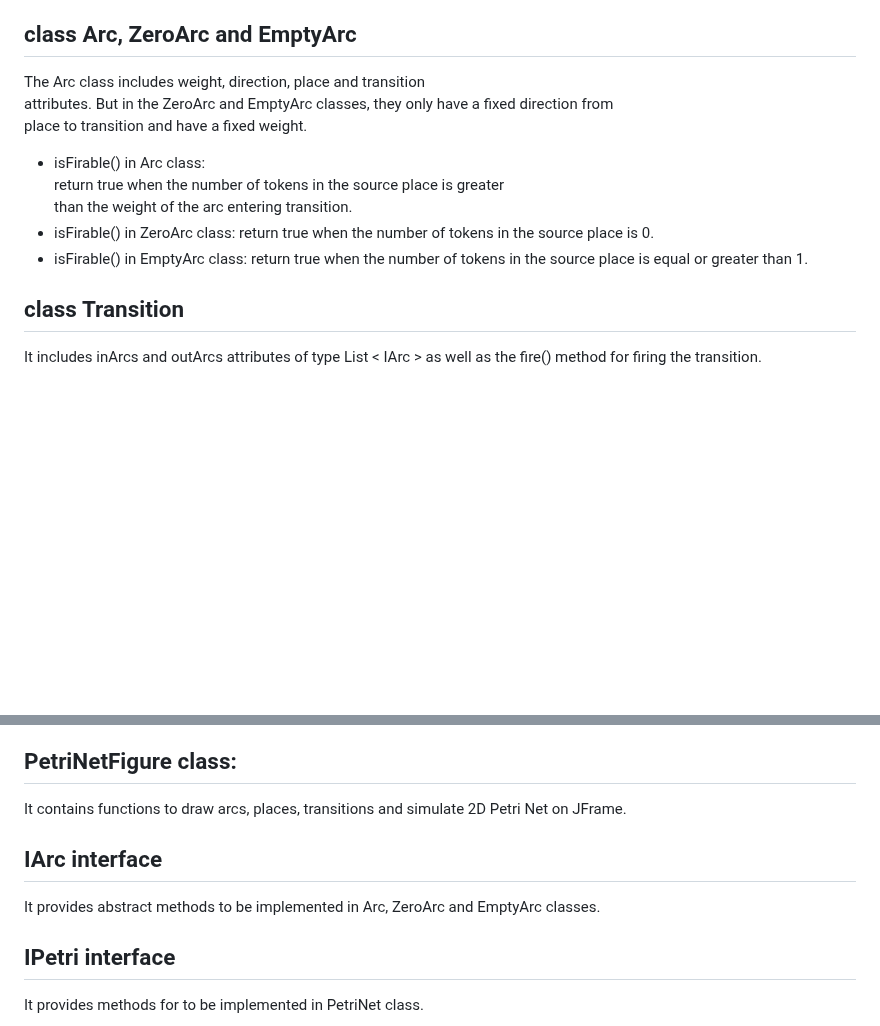
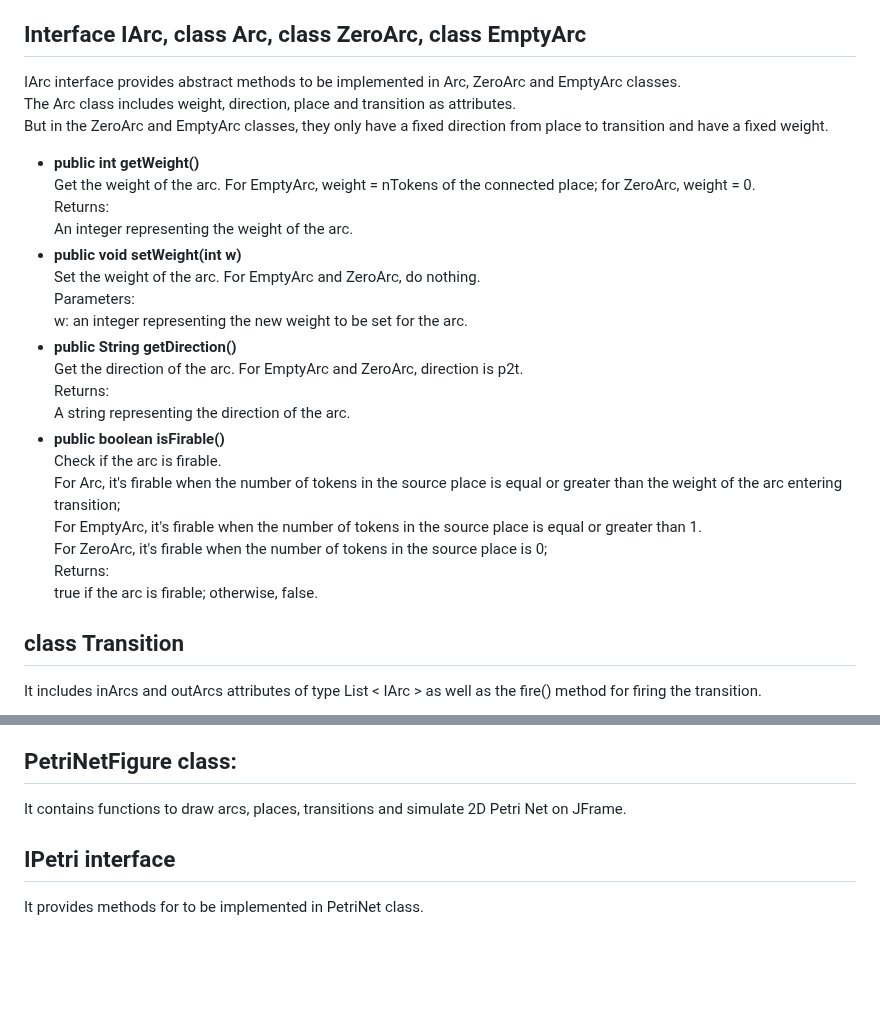
Before and after one commit to yuyan-z/fil-rouge, a Markdown page: README.md, 2 parts joined by grey strips. Rendered like a GitHub page; blank space fills up the shorter version.

```diff
--- a/README.md
+++ b/README.md
@@ -36,16 +35,29 @@ Add a specified number of tokens to the place.
 Parameters:
 n: an integer representing the number of tokens to be added. Must be non-negative. If provided with a negative value, an error message will be printed, and the number of tokens will not be updated.
 
-
-## class Arc, ZeroArc and EmptyArc
-The Arc class includes weight, direction, place and transition
-attributes. But in the ZeroArc and EmptyArc classes, they only have a fixed direction from
-place to transition and have a fixed weight.
-+ isFirable() in Arc class:
-return true when the number of tokens in the source place is greater
-than the weight of the arc entering transition.
-+ isFirable() in ZeroArc class: return true when the number of tokens in the source place is 0.
-+ isFirable() in EmptyArc class: return true when the number of tokens in the source place is equal or greater than 1.
+## Interface IArc, class Arc, class ZeroArc, class EmptyArc
+IArc interface provides abstract methods to be implemented in Arc, ZeroArc and EmptyArc classes.
+The Arc class includes weight, direction, place and transition as attributes.
+But in the ZeroArc and EmptyArc classes, they only have a fixed direction from place to transition and have a fixed weight.
++ **public int getWeight()**
+Get the weight of the arc. For EmptyArc, weight = nTokens of the connected place; for ZeroArc, weight = 0.
+Returns:
+An integer representing the weight of the arc.
++ **public void setWeight(int w)**
+Set the weight of the arc. For EmptyArc and ZeroArc, do nothing.
+Parameters:
+w: an integer representing the new weight to be set for the arc.
++ **public String getDirection()**
+Get the direction of the arc. For EmptyArc and ZeroArc, direction is p2t.
+Returns:
+A string representing the direction of the arc.
++ **public boolean isFirable()**
+Check if the arc is firable.
+For Arc, it's firable when the number of tokens in the source place is equal or greater than the weight of the arc entering transition;
+For EmptyArc, it's firable when the number of tokens in the source place is equal or greater than 1.
+For ZeroArc, it's firable when the number of tokens in the source place is 0;
+Returns:
+true if the arc is firable; otherwise, false.
 
 ## class Transition
 It includes inArcs and outArcs attributes of type List \< IArc \> as well as the fire() method for firing the transition.
@@ -116,9 +128,7 @@ places, transitions and arcs.
 It contains functions to draw arcs, places,
 transitions and simulate 2D Petri Net on JFrame.
 
-## IArc interface
-It provides abstract methods to be implemented in Arc,
-ZeroArc and EmptyArc classes.
+
 
 ## IPetri interface
 It provides methods for to be implemented in PetriNet
```
Also changed, not shown: other parts of README.md (+0 -1 lines).
